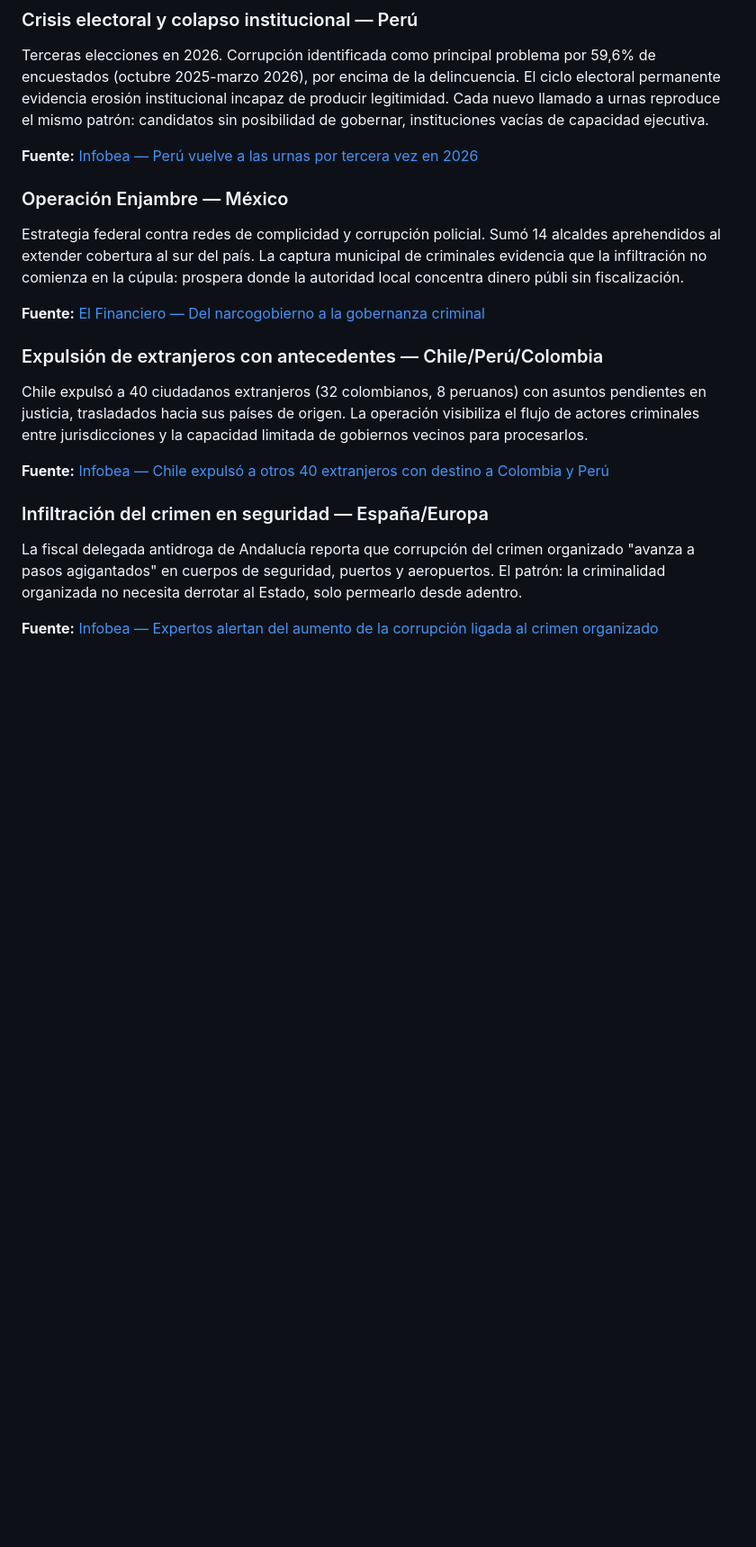
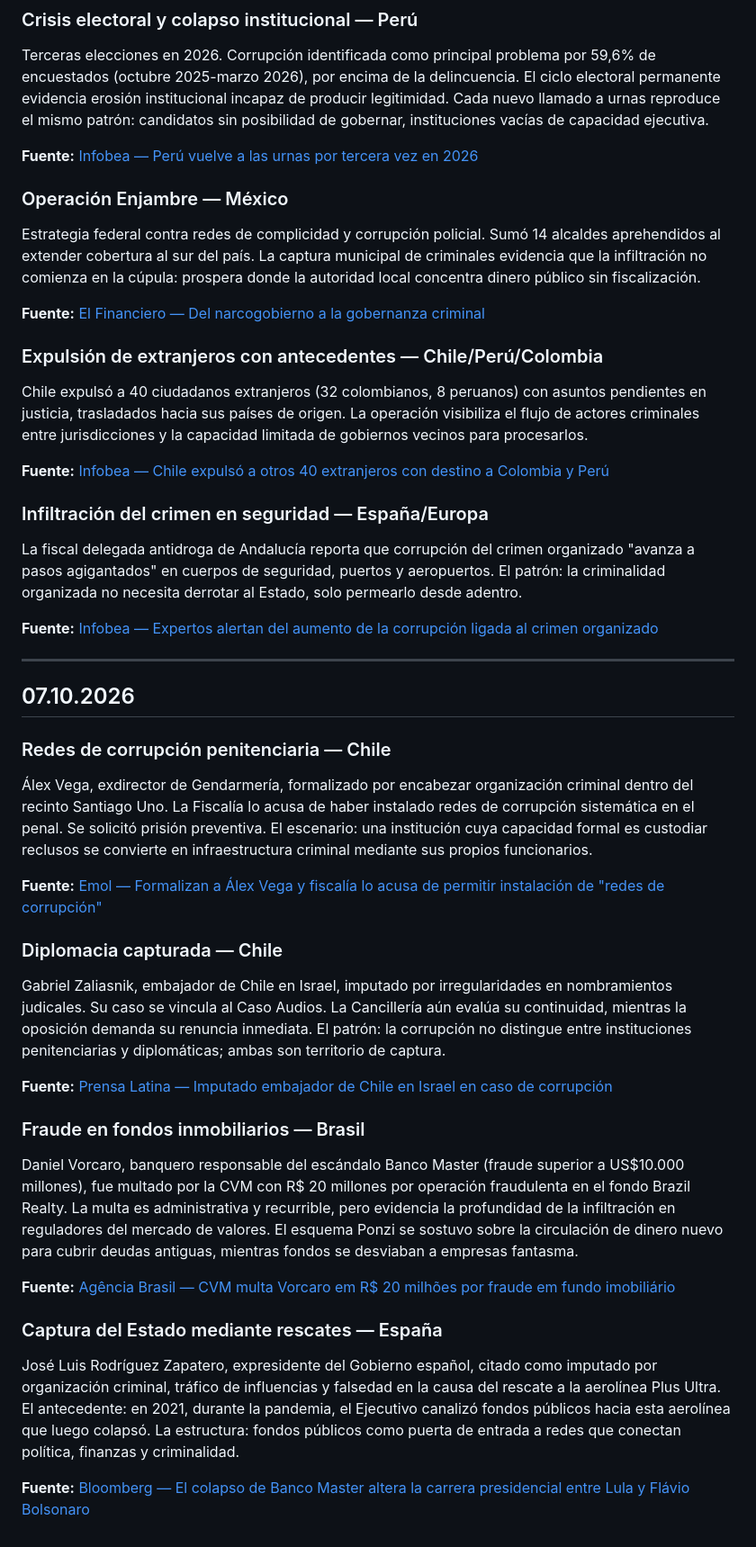
Before and after one commit to pedrosimon12728/elarchivovivo, a Markdown page: NOTAS_DIARIAS.md, the part around one of its changes. Shown at 90% size. GitHub-like rendering; blank space fills up the shorter version.

Commit message:
Noticias diarias de corrupción — 07.10.2026
- Chile: Redes de corrupción en Gendarmería (Álex Vega)
- Chile: Diplomático imputado en Caso Audios (Gabriel Zaliasnik)
- Brasil: Vorcaro multado por fraude en fondos inmobiliarios
- España: Expresidente Zapatero imputado en caso Plus Ultra

Co-Authored-By: Claude Haiku 4.5 <noreply@anthropic.com>
Claude-Session: https://claude.ai/code/session_01TgwjkmdfpHcJUP9EX84kS4

```diff
--- a/NOTAS_DIARIAS.md
+++ b/NOTAS_DIARIAS.md
@@ -18,6 +18,6 @@ Terceras elecciones en 2026. Corrupción identificada como principal problema po
 
 ### Operación Enjambre — México
-Estrategia federal contra redes de complicidad y corrupción policial. Sumó 14 alcaldes aprehendidos al extender cobertura al sur del país. La captura municipal de criminales evidencia que la infiltración no comienza en la cúpula: prospera donde la autoridad local concentra dinero públi sin fiscalización.
+Estrategia federal contra redes de complicidad y corrupción policial. Sumó 14 alcaldes aprehendidos al extender cobertura al sur del país. La captura municipal de criminales evidencia que la infiltración no comienza en la cúpula: prospera donde la autoridad local concentra dinero público sin fiscalización.
 
 **Fuente:** [El Financiero — Del narcogobierno a la gobernanza criminal](https://www.elfinanciero.com.mx/opinion/edmundo-jacobo/2026/09/21/del-narcogobierno-a-la-gobernanza-criminal/)
 
@@ -29,4 +29,28 @@ Chile expulsó a 40 ciudadanos extranjeros (32 colombianos, 8 peruanos) con asun
 ### Infiltración del crimen en seguridad — España/Europa
 La fiscal delegada antidroga de Andalucía reporta que corrupción del crimen organizado "avanza a pasos agigantados" en cuerpos de seguridad, puertos y aeropuertos. El patrón: la criminalidad organizada no necesita derrotar al Estado, solo permearlo desde adentro.
 
-**Fuente:** [Infobea — Expertos alertan del aumento de la corrupción ligada al crimen organizado](https://www.infobae.com/espana/agencias/2026/10/03/expertos-alertan-del-aumento-de-la-corrupcion-ligada-al-crimen-organizado/)
+**Fuente:** [Infobea — Expertos alertan del aumento de la corrupción ligada al crimen organizado](https://www.infobea.com/espana/agencias/2026/10/03/expertos-alertan-del-aumento-de-la-corrupcion-ligada-al-crimen-organizado/)
+
+---
+
+## 07.10.2026
+
+### Redes de corrupción penitenciaria — Chile
+Álex Vega, exdirector de Gendarmería, formalizado por encabezar organización criminal dentro del recinto Santiago Uno. La Fiscalía lo acusa de haber instalado redes de corrupción sistemática en el penal. Se solicitó prisión preventiva. El escenario: una institución cuya capacidad formal es custodiar reclusos se convierte en infraestructura criminal mediante sus propios funcionarios.
+
+**Fuente:** [Emol — Formalizan a Álex Vega y fiscalía lo acusa de permitir instalación de "redes de corrupción"](https://www.emol.com/noticias/Nacional/2026/10/05/1213295/alex-vega-gendarmeria-corrupcion.html)
+
+### Diplomacia capturada — Chile
+Gabriel Zaliasnik, embajador de Chile en Israel, imputado por irregularidades en nombramientos judicales. Su caso se vincula al Caso Audios. La Cancillería aún evalúa su continuidad, mientras la oposición demanda su renuncia inmediata. El patrón: la corrupción no distingue entre instituciones penitenciarias y diplomáticas; ambas son territorio de captura.
+
+**Fuente:** [Prensa Latina — Imputado embajador de Chile en Israel en caso de corrupción](https://www.prensa-latina.cu/2026/10/06/imputado-embajador-de-chile-en-israel-en-caso-de-corrupcion/)
+
+### Fraude en fondos inmobiliarios — Brasil
+Daniel Vorcaro, banquero responsable del escándalo Banco Master (fraude superior a US$10.000 millones), fue multado por la CVM con R$ 20 millones por operación fraudulenta en el fondo Brazil Realty. La multa es administrativa y recurrible, pero evidencia la profundidad de la infiltración en reguladores del mercado de valores. El esquema Ponzi se sostuvo sobre la circulación de dinero nuevo para cubrir deudas antiguas, mientras fondos se desviaban a empresas fantasma.
+
+**Fuente:** [Agência Brasil — CVM multa Vorcaro em R$ 20 milhões por fraude em fundo imobiliário](https://agenciabrasil.ebc.com.br/economia/noticia/2026-09/cvm-multa-vorcaro-em-r-20-milhoes-por-fraude-em-fundo-imobiliario)
+
+### Captura del Estado mediante rescates — España
+José Luis Rodríguez Zapatero, expresidente del Gobierno español, citado como imputado por organización criminal, tráfico de influencias y falsedad en la causa del rescate a la aerolínea Plus Ultra. El antecedente: en 2021, durante la pandemia, el Ejecutivo canalizó fondos públicos hacia esta aerolínea que luego colapsó. La estructura: fondos públicos como puerta de entrada a redes que conectan política, finanzas y criminalidad.
+
+**Fuente:** [Bloomberg — El colapso de Banco Master altera la carrera presidencial entre Lula y Flávio Bolsonaro](https://www.bloomberg.com/news/features/2026-05-20/brasil-colapso-de-banco-master-golpea-campana-de-flavio-bolsonaro)
```
Also changed, not shown: other parts of NOTAS_DIARIAS.md (+2 -2 lines).
